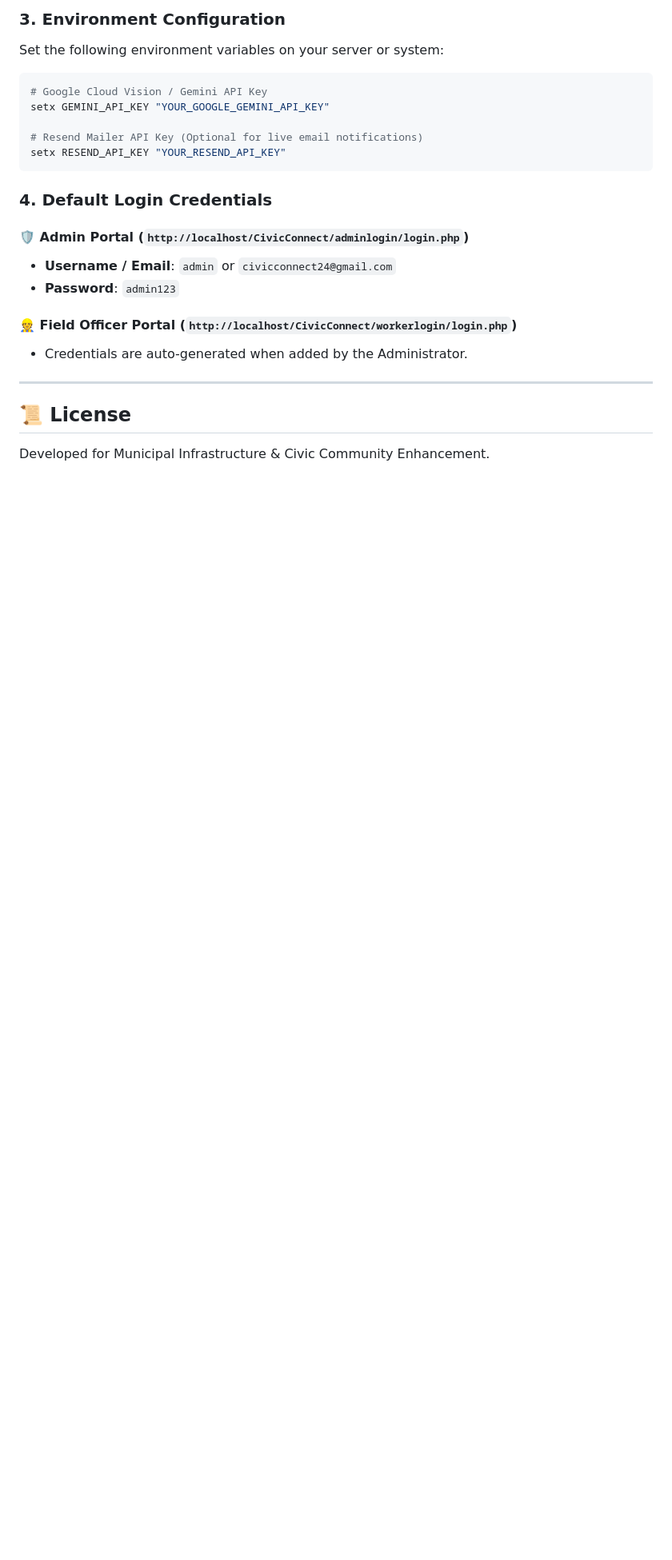
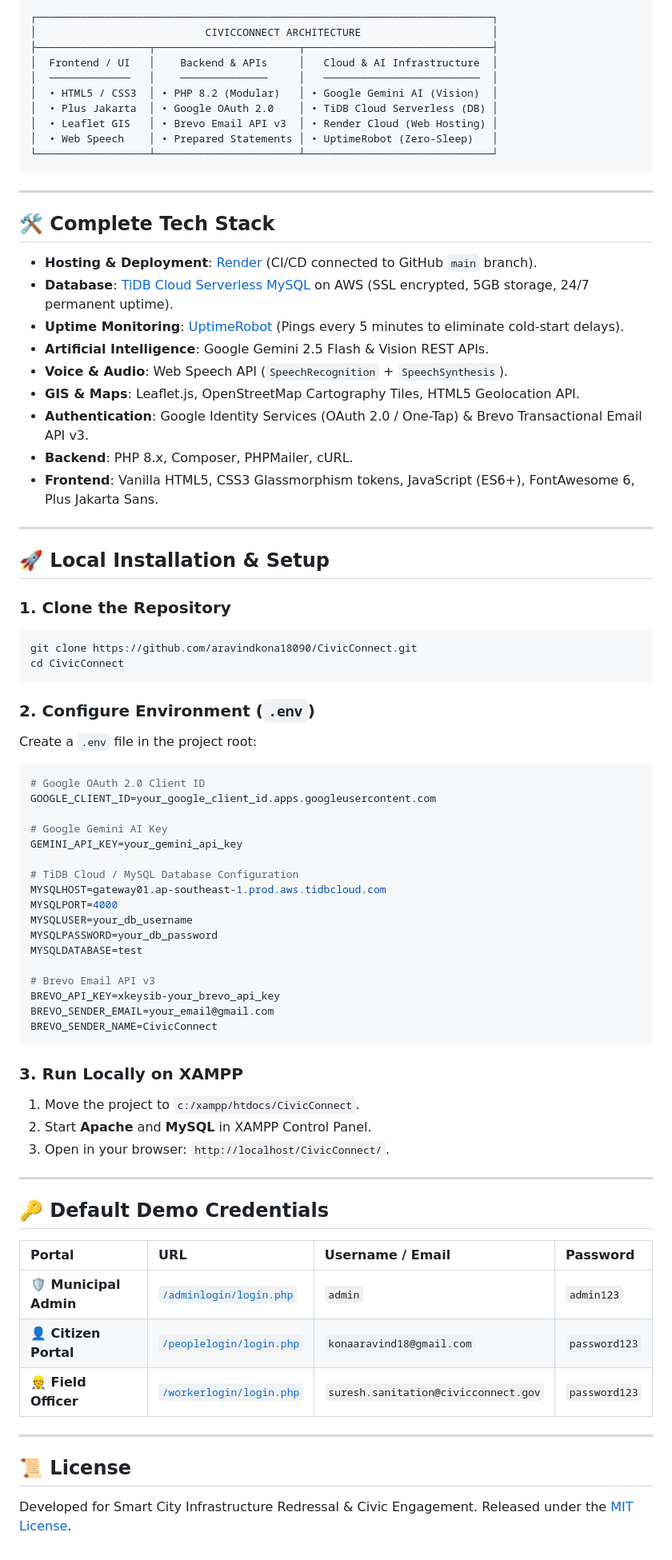
Before and after one commit to aravindkona18090/CivicConnect, a Markdown page: readme.md, the part around one of its changes. Shown at 80% size. Drawn GitHub-style; blank space fills up the shorter version.

````diff
--- a/readme.md
+++ b/readme.md
@@ -61,24 +52,79 @@ CivicConnect utilizes a robust **Dual-Engine AI Vision System**:
 
-### 3. Environment Configuration
-Set the following environment variables on your server or system:
-```bash
-# Google Cloud Vision / Gemini API Key
-setx GEMINI_API_KEY "YOUR_GOOGLE_GEMINI_API_KEY"
-
-# Resend Mailer API Key (Optional for live email notifications)
-setx RESEND_API_KEY "YOUR_RESEND_API_KEY"
+```
+┌─────────────────────────────────────────────────────────────────────────┐
+│                           CIVICCONNECT ARCHITECTURE                     │
+├──────────────────┬───────────────────────┬──────────────────────────────┤
+│  Frontend / UI   │    Backend & APIs     │   Cloud & AI Infrastructure  │
+│  ─────────────   │    ──────────────     │   ─────────────────────────  │
+│  • HTML5 / CSS3  │ • PHP 8.2 (Modular)   │ • Google Gemini AI (Vision)  │
+│  • Plus Jakarta  │ • Google OAuth 2.0    │ • TiDB Cloud Serverless (DB) │
+│  • Leaflet GIS   │ • Brevo Email API v3  │ • Render Cloud (Web Hosting) │
+│  • Web Speech    │ • Prepared Statements │ • UptimeRobot (Zero-Sleep)   │
+└──────────────────┴───────────────────────┴──────────────────────────────┘
 ```
 
-### 4. Default Login Credentials
+---
 
-#### 🛡️ Admin Portal (`http://localhost/CivicConnect/adminlogin/login.php`)
-- **Username / Email**: `admin` or `civicconnect24@gmail.com`
-- **Password**: `admin123`
+## 🛠️ Complete Tech Stack
 
-#### 👷 Field Officer Portal (`http://localhost/CivicConnect/workerlogin/login.php`)
-- Credentials are auto-generated when added by the Administrator.
+* **Hosting & Deployment**: [Render](https://render.com/) (CI/CD connected to GitHub `main` branch).
+* **Database**: [TiDB Cloud Serverless MySQL](https://tidbcloud.com/) on AWS (SSL encrypted, 5GB storage, 24/7 permanent uptime).
+* **Uptime Monitoring**: [UptimeRobot](https://uptimerobot.com/) (Pings every 5 minutes to eliminate cold-start delays).
+* **Artificial Intelligence**: Google Gemini 2.5 Flash & Vision REST APIs.
+* **Voice & Audio**: Web Speech API (`SpeechRecognition` + `SpeechSynthesis`).
+* **GIS & Maps**: Leaflet.js, OpenStreetMap Cartography Tiles, HTML5 Geolocation API.
+* **Authentication**: Google Identity Services (OAuth 2.0 / One-Tap) & Brevo Transactional Email API v3.
+* **Backend**: PHP 8.x, Composer, PHPMailer, cURL.
+* **Frontend**: Vanilla HTML5, CSS3 Glassmorphism tokens, JavaScript (ES6+), FontAwesome 6, Plus Jakarta Sans.
+
+---
+
+## 🚀 Local Installation & Setup
+
+### 1. Clone the Repository
+```bash
+git clone https://github.com/aravindkona18090/CivicConnect.git
+cd CivicConnect
+```
+
+### 2. Configure Environment (`.env`)
+Create a `.env` file in the project root:
+```env
+# Google OAuth 2.0 Client ID
+GOOGLE_CLIENT_ID=your_google_client_id.apps.googleusercontent.com
+
+# Google Gemini AI Key
+GEMINI_API_KEY=your_gemini_api_key
+
+# TiDB Cloud / MySQL Database Configuration
+MYSQLHOST=gateway01.ap-southeast-1.prod.aws.tidbcloud.com
+MYSQLPORT=4000
+MYSQLUSER=your_db_username
+MYSQLPASSWORD=your_db_password
+MYSQLDATABASE=test
+
+# Brevo Email API v3
+BREVO_API_KEY=xkeysib-your_brevo_api_key
+BREVO_SENDER_EMAIL=your_email@gmail.com
+BREVO_SENDER_NAME=CivicConnect
+```
+
+### 3. Run Locally on XAMPP
+1. Move the project to `c:/xampp/htdocs/CivicConnect`.
+2. Start **Apache** and **MySQL** in XAMPP Control Panel.
+3. Open in your browser: `http://localhost/CivicConnect/`.
+
+---
+
+## 🔑 Default Demo Credentials
+
+| Portal | URL | Username / Email | Password |
+| :--- | :--- | :--- | :--- |
+| **🛡️ Municipal Admin** | [`/adminlogin/login.php`](https://civicconnect-qlwi.onrender.com/adminlogin/login.php) | `admin` | `admin123` |
+| **👤 Citizen Portal** | [`/peoplelogin/login.php`](https://civicconnect-qlwi.onrender.com/peoplelogin/login.php) | `konaaravind18@gmail.com` | `password123` |
+| **👷 Field Officer** | [`/workerlogin/login.php`](https://civicconnect-qlwi.onrender.com/workerlogin/login.php) | `suresh.sanitation@civicconnect.gov` | `password123` |
 
 ---
 
 ## 📜 License
-Developed for Municipal Infrastructure & Civic Community Enhancement.
+Developed for Smart City Infrastructure Redressal & Civic Engagement. Released under the [MIT License](LICENSE).
````
Also changed, not shown: other parts of readme.md (+34 -43 lines).
